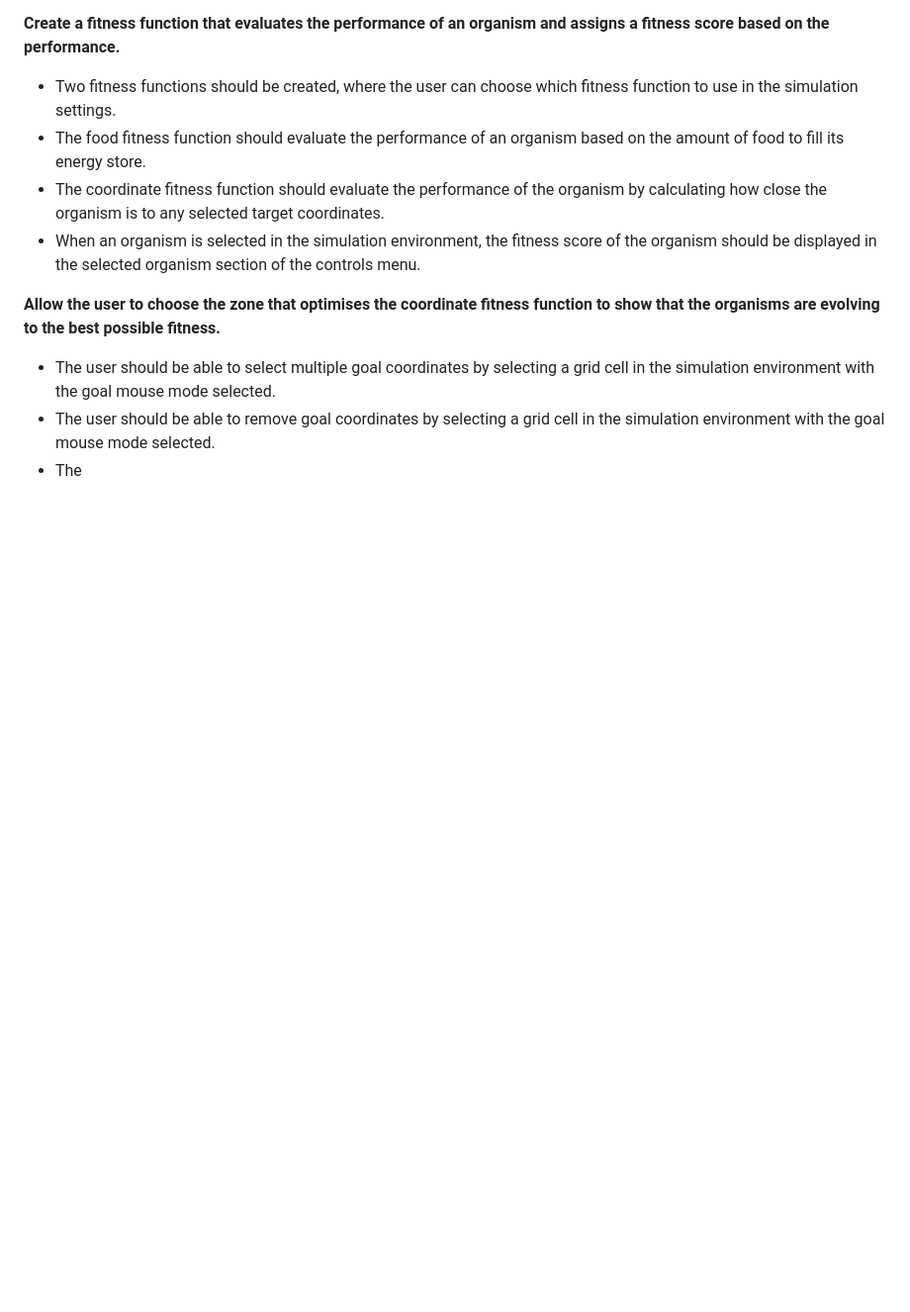
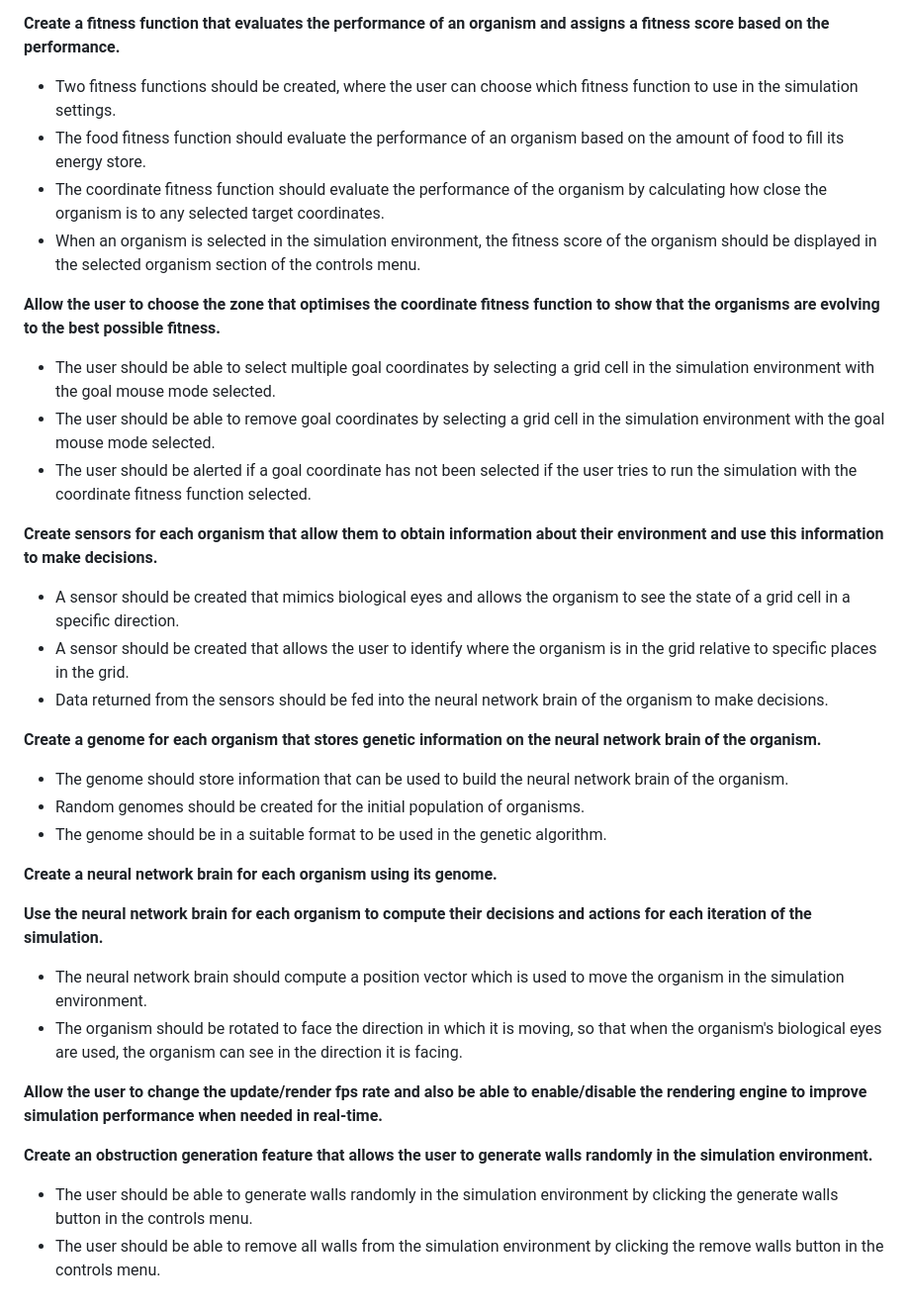
Before and after one commit to SanjaySunil/EvolutionSimulator, a Markdown page: Objectives.md, the part around the change. Shown: that part at 99% size. Rendered like a GitHub page; blank space fills up the shorter version.

Commit message:
add objectives

```diff
--- a/Objectives.md
+++ b/Objectives.md
@@ -66,4 +66,26 @@
 **Allow the user to choose the zone that optimises the coordinate fitness function to show that the organisms are evolving to the best possible fitness.**
 - The user should be able to select multiple goal coordinates by selecting a grid cell in the simulation environment with the goal mouse mode selected.
 - The user should be able to remove goal coordinates by selecting a grid cell in the simulation environment with the goal mouse mode selected.
-- The
+- The user should be alerted if a goal coordinate has not been selected if the user tries to run the simulation with the coordinate fitness function selected.
+
+**Create sensors for each organism that allow them to obtain information about their environment and use this information to make decisions.**
+- A sensor should be created that mimics biological eyes and allows the organism to see the state of a grid cell in a specific direction.
+- A sensor should be created that allows the user to identify where the organism is in the grid relative to specific places in the grid.
+- Data returned from the sensors should be fed into the neural network brain of the organism to make decisions.
+
+**Create a genome for each organism that stores genetic information on the neural network brain of the organism.**
+- The genome should store information that can be used to build the neural network brain of the organism.
+- Random genomes should be created for the initial population of organisms.
+- The genome should be in a suitable format to be used in the genetic algorithm.
+
+**Create a neural network brain for each organism using its genome.**
+
+**Use the neural network brain for each organism to compute their decisions and actions for each iteration of the simulation.**
+- The neural network brain should compute a position vector which is used to move the organism in the simulation environment.
+- The organism should be rotated to face the direction in which it is moving, so that when the organism's biological eyes are used, the organism can see in the direction it is facing.
+
+**Allow the user to change the update/render fps rate and also be able to enable/disable the rendering engine to improve simulation performance when needed in real-time.**
+
+**Create an obstruction generation feature that allows the user to generate walls randomly in the simulation environment.**
+- The user should be able to generate walls randomly in the simulation environment by clicking the generate walls button in the controls menu.
+- The user should be able to remove all walls from the simulation environment by clicking the remove walls button in the controls menu.
```
